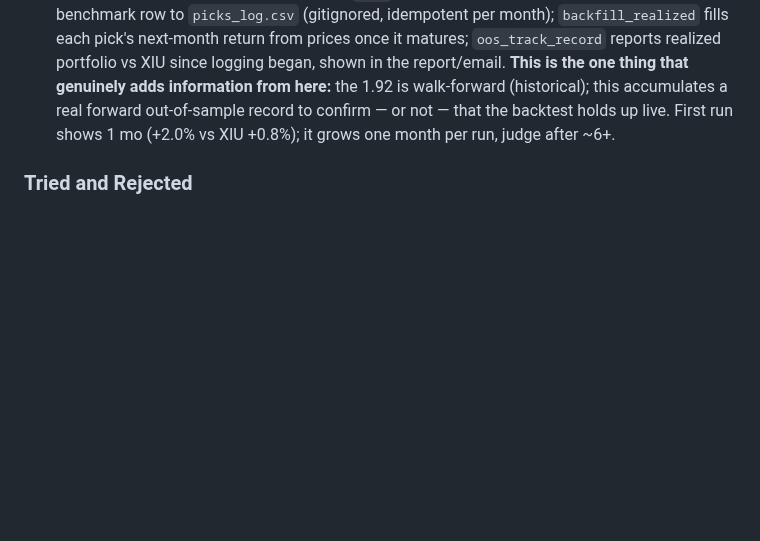
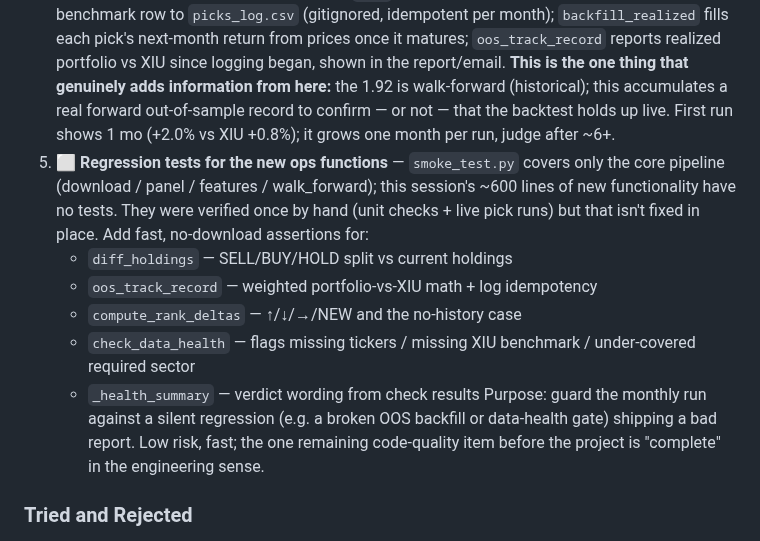
Before and after one commit to carlchen4/stock-picker-claude, a Markdown page: PLAN.md, the part around the change. Rendered like a GitHub page; blank space fills up the shorter version.

Commit message:
Document regression-test backlog for new ops functions in PLAN
Adds Operations item #5: smoke_test covers only the core pipeline, while
this session's ~600 lines (diff_holdings, oos_track_record,
compute_rank_deltas, check_data_health, _health_summary) have no tests —
verified once by hand but not fixed in place. Lists the specific
no-download assertions to add so a silent regression can't ship a bad
monthly report. Logged as the one remaining engineering-completeness
item, not done now.

Co-Authored-By: Claude Opus 4.7 <noreply@anthropic.com>

```diff
--- a/PLAN.md
+++ b/PLAN.md
@@ -347,6 +347,21 @@ than chase more Sharpe.
    real forward out-of-sample record to confirm — or not — that the
    backtest holds up live. First run shows 1 mo (+2.0% vs XIU +0.8%);
    it grows one month per run, judge after ~6+.
+5. ⬜ **Regression tests for the new ops functions** — `smoke_test.py`
+   covers only the core pipeline (download / panel / features /
+   walk_forward); this session's ~600 lines of new functionality have no
+   tests. They were verified once by hand (unit checks + live pick runs)
+   but that isn't fixed in place. Add fast, no-download assertions for:
+   - `diff_holdings` — SELL/BUY/HOLD split vs current holdings
+   - `oos_track_record` — weighted portfolio-vs-XIU math + log idempotency
+   - `compute_rank_deltas` — ↑/↓/→/NEW and the no-history case
+   - `check_data_health` — flags missing tickers / missing XIU benchmark /
+     under-covered required sector
+   - `_health_summary` — verdict wording from check results
+   Purpose: guard the monthly run against a silent regression (e.g. a
+   broken OOS backfill or data-health gate) shipping a bad report. Low
+   risk, fast; the one remaining code-quality item before the project is
+   "complete" in the engineering sense.
 
 ### Tried and Rejected
 
```
